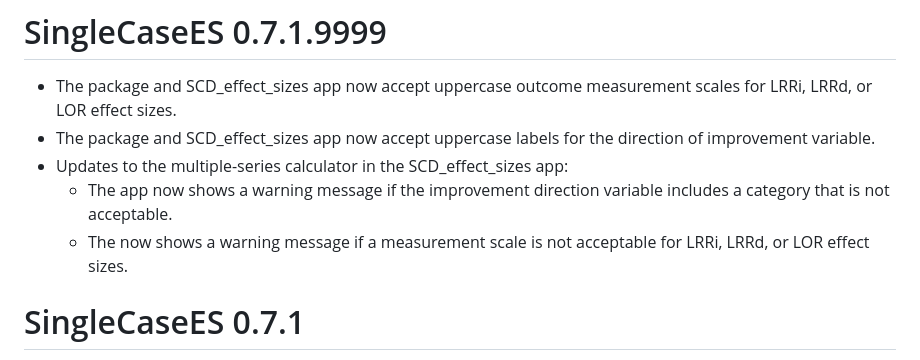
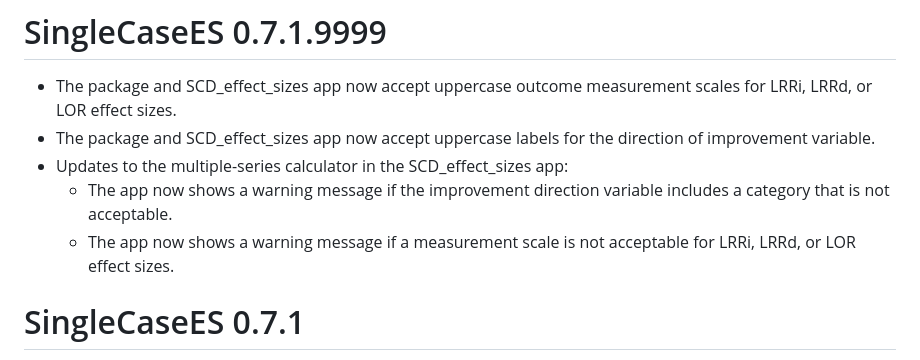
Before and after one commit to jepusto/SingleCaseES, a Markdown page: NEWS.md, the part around the change. Drawn GitHub-style.

Commit message:
Typo in package NEWS.

```diff
--- a/NEWS.md
+++ b/NEWS.md
@@ -4,7 +4,7 @@
 * The package and SCD_effect_sizes app now accept uppercase labels for the direction of improvement variable.
 * Updates to the multiple-series calculator in the SCD_effect_sizes app:
     * The app now shows a warning message if the improvement direction variable includes a category that is not acceptable.
-    * The now shows a warning message if a measurement scale is not acceptable for LRRi, LRRd, or LOR effect sizes.
+    * The app now shows a warning message if a measurement scale is not acceptable for LRRi, LRRd, or LOR effect sizes.
 
 
 # SingleCaseES 0.7.1
```
